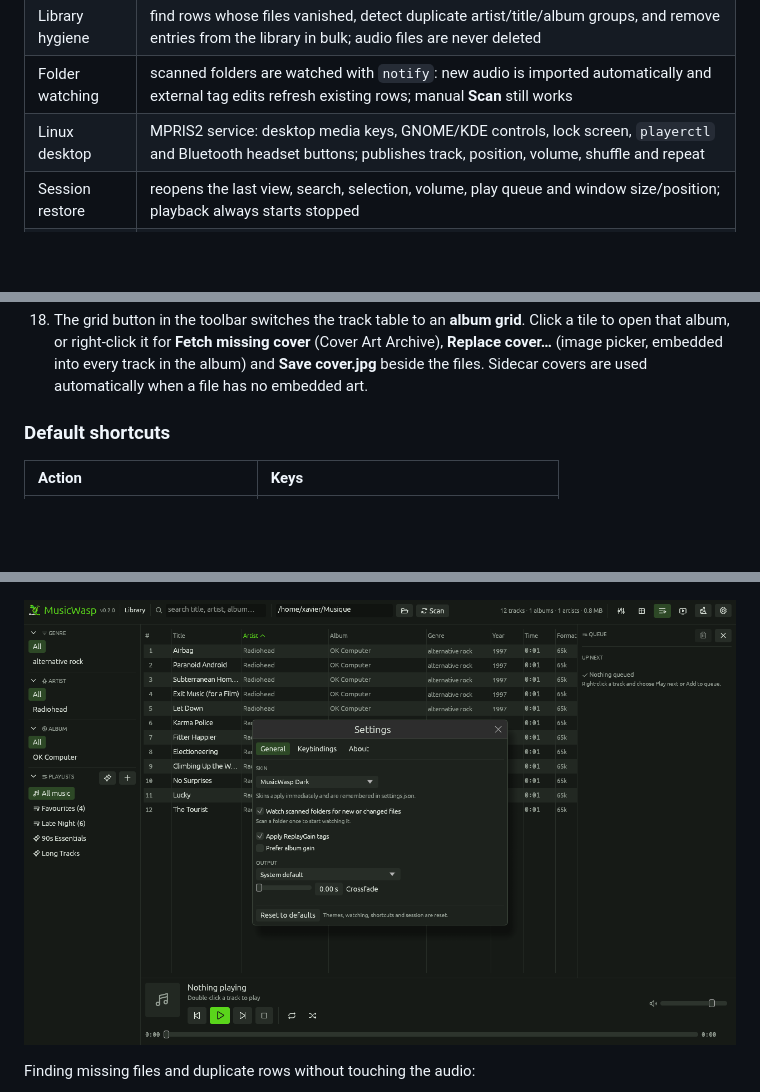
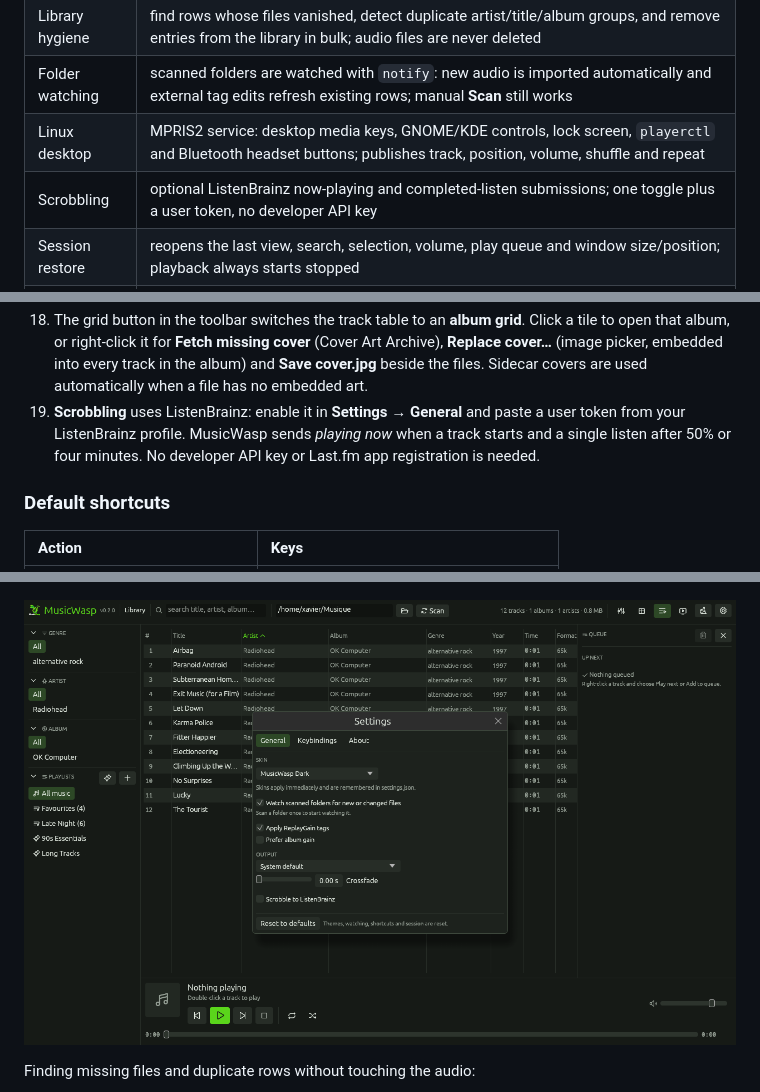
Before and after one commit to GiwiSoft/music-wasp, a Markdown page: README.md, 3 parts joined by grey strips. Rendered like a GitHub page; pictures changed too: docs/settings.png; blank space fills up the shorter version.

Commit message:
Scrobbling

```diff
--- a/README.md
+++ b/README.md
@@ -40,6 +40,7 @@ This is an early but working clone, not a finished product. What runs today:
 | Library hygiene | find rows whose files vanished, detect duplicate artist/title/album groups, and remove entries from the library in bulk; audio files are never deleted |
 | Folder watching | scanned folders are watched with `notify`: new audio is imported automatically and external tag edits refresh existing rows; manual **Scan** still works |
 | Linux desktop | MPRIS2 service: desktop media keys, GNOME/KDE controls, lock screen, `playerctl` and Bluetooth headset buttons; publishes track, position, volume, shuffle and repeat |
+| Scrobbling | optional ListenBrainz now-playing and completed-listen submissions; one toggle plus a user token, no developer API key |
 | Session restore | reopens the last view, search, selection, volume, play queue and window size/position; playback always starts stopped |
 | Portability | `MUSICWASP_DATA_DIR` for a portable library, data lives in the OS app-data dir by default |
 
@@ -169,6 +170,9 @@ icon before the app starts.
     open that album, or right-click it for **Fetch missing cover** (Cover Art Archive), **Replace
     cover…** (image picker, embedded into every track in the album) and **Save cover.jpg** beside
     the files. Sidecar covers are used automatically when a file has no embedded art.
+19. **Scrobbling** uses ListenBrainz: enable it in **Settings → General** and paste a user token
+    from your ListenBrainz profile. MusicWasp sends *playing now* when a track starts and a single
+    listen after 50% or four minutes. No developer API key or Last.fm app registration is needed.
 
 ### Default shortcuts
 
```
Also changed, not shown: 6 other files.
